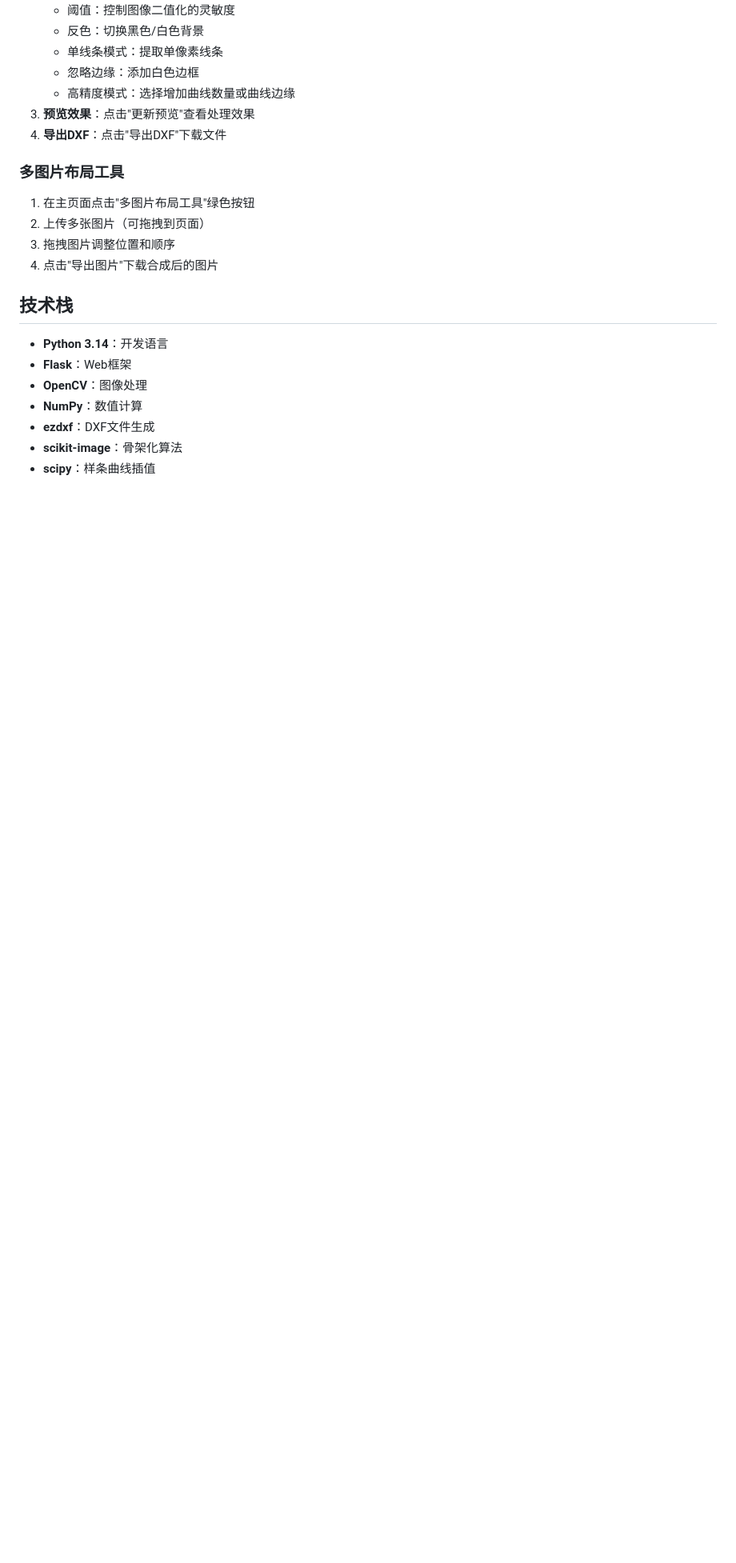
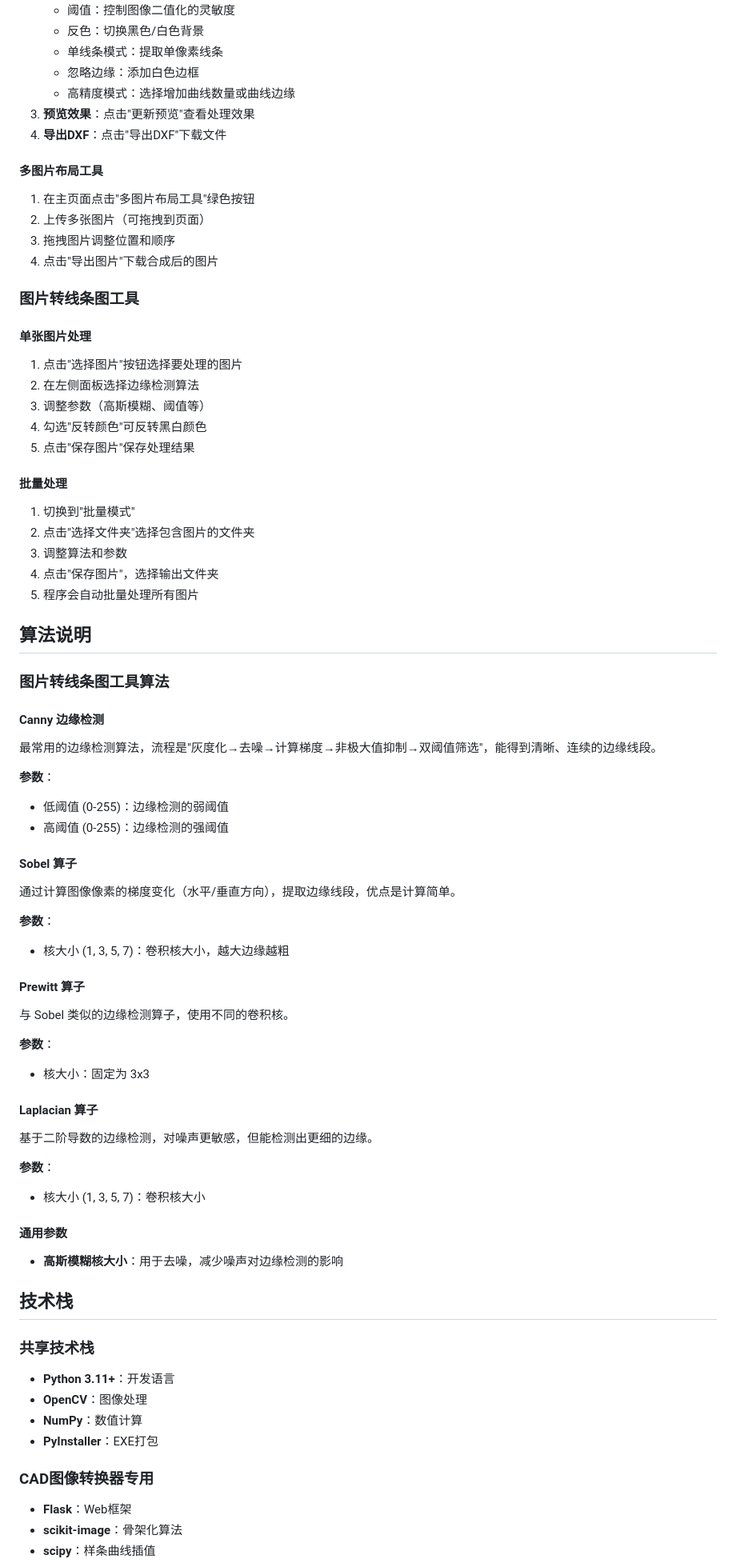
Before and after one commit to conm599/-cad, a Markdown page: README.md, the part around one of its changes. Shown at 80% size. GitHub-like rendering; blank space fills up the shorter version.

```diff
--- a/README.md
+++ b/README.md
@@ -56,19 +78,73 @@
 3. **预览效果**：点击"更新预览"查看处理效果
 4. **导出DXF**：点击"导出DXF"下载文件
 
-### 多图片布局工具
+#### 多图片布局工具
 
 1. 在主页面点击"多图片布局工具"绿色按钮
 2. 上传多张图片（可拖拽到页面）
 3. 拖拽图片调整位置和顺序
 4. 点击"导出图片"下载合成后的图片
 
+### 图片转线条图工具
+
+#### 单张图片处理
+
+1. 点击"选择图片"按钮选择要处理的图片
+2. 在左侧面板选择边缘检测算法
+3. 调整参数（高斯模糊、阈值等）
+4. 勾选"反转颜色"可反转黑白颜色
+5. 点击"保存图片"保存处理结果
+
+#### 批量处理
+
+1. 切换到"批量模式"
+2. 点击"选择文件夹"选择包含图片的文件夹
+3. 调整算法和参数
+4. 点击"保存图片"，选择输出文件夹
+5. 程序会自动批量处理所有图片
+
+## 算法说明
+
+### 图片转线条图工具算法
+
+#### Canny 边缘检测
+最常用的边缘检测算法，流程是"灰度化→去噪→计算梯度→非极大值抑制→双阈值筛选"，能得到清晰、连续的边缘线段。
+
+**参数**：
+- 低阈值 (0-255)：边缘检测的弱阈值
+- 高阈值 (0-255)：边缘检测的强阈值
+
+#### Sobel 算子
+通过计算图像像素的梯度变化（水平/垂直方向），提取边缘线段，优点是计算简单。
+
+**参数**：
+- 核大小 (1, 3, 5, 7)：卷积核大小，越大边缘越粗
+
+#### Prewitt 算子
+与 Sobel 类似的边缘检测算子，使用不同的卷积核。
+
+**参数**：
+- 核大小：固定为 3x3
+
+#### Laplacian 算子
+基于二阶导数的边缘检测，对噪声更敏感，但能检测出更细的边缘。
+
+**参数**：
+- 核大小 (1, 3, 5, 7)：卷积核大小
+
+#### 通用参数
+
+- **高斯模糊核大小**：用于去噪，减少噪声对边缘检测的影响
+
 ## 技术栈
 
-- **Python 3.14**：开发语言
-- **Flask**：Web框架
+### 共享技术栈
+- **Python 3.11+**：开发语言
 - **OpenCV**：图像处理
 - **NumPy**：数值计算
-- **ezdxf**：DXF文件生成
+- **PyInstaller**：EXE打包
+
+### CAD图像转换器专用
+- **Flask**：Web框架
 - **scikit-image**：骨架化算法
 - **scipy**：样条曲线插值
```
Also changed, not shown: other parts of README.md (+71 -33 lines).
